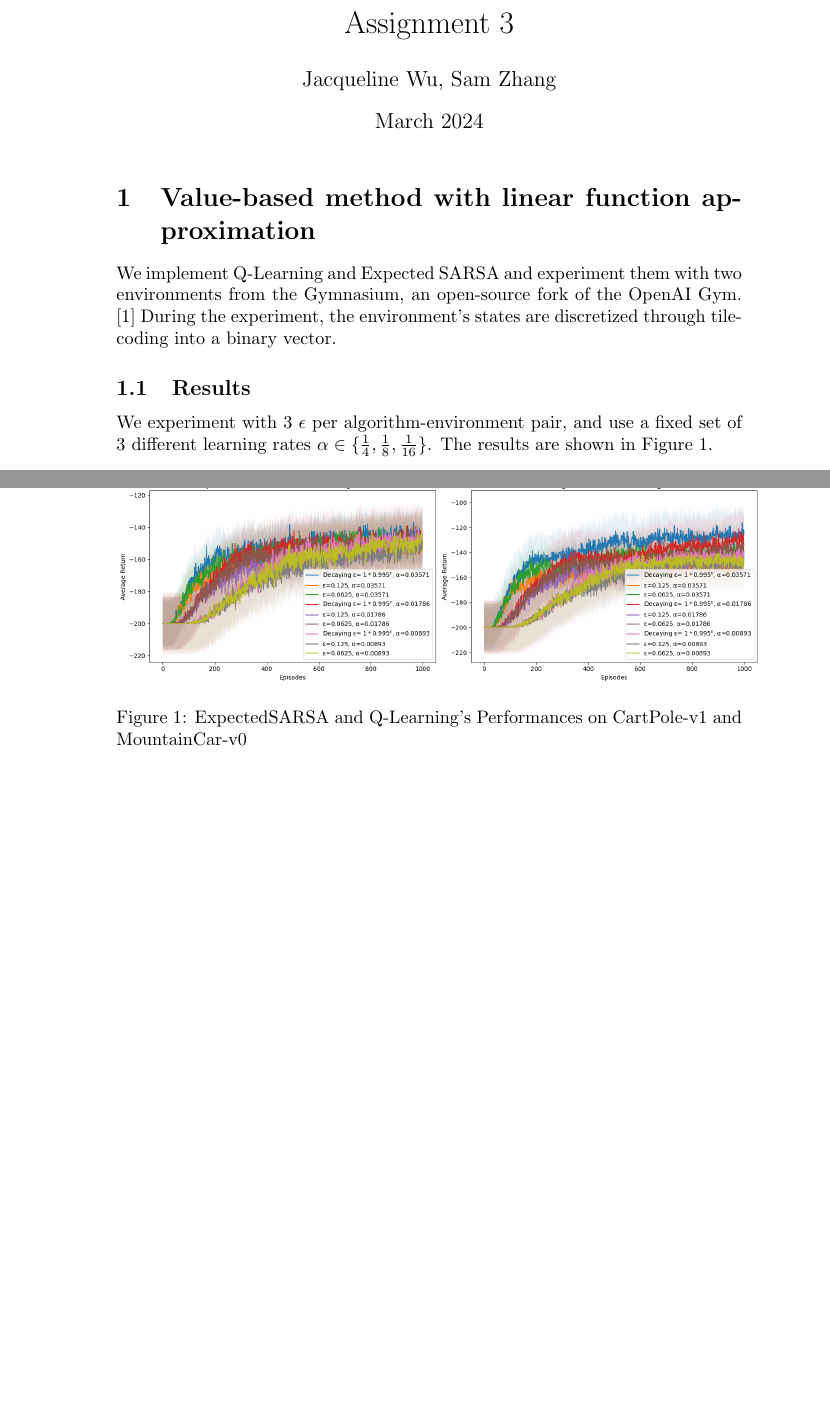
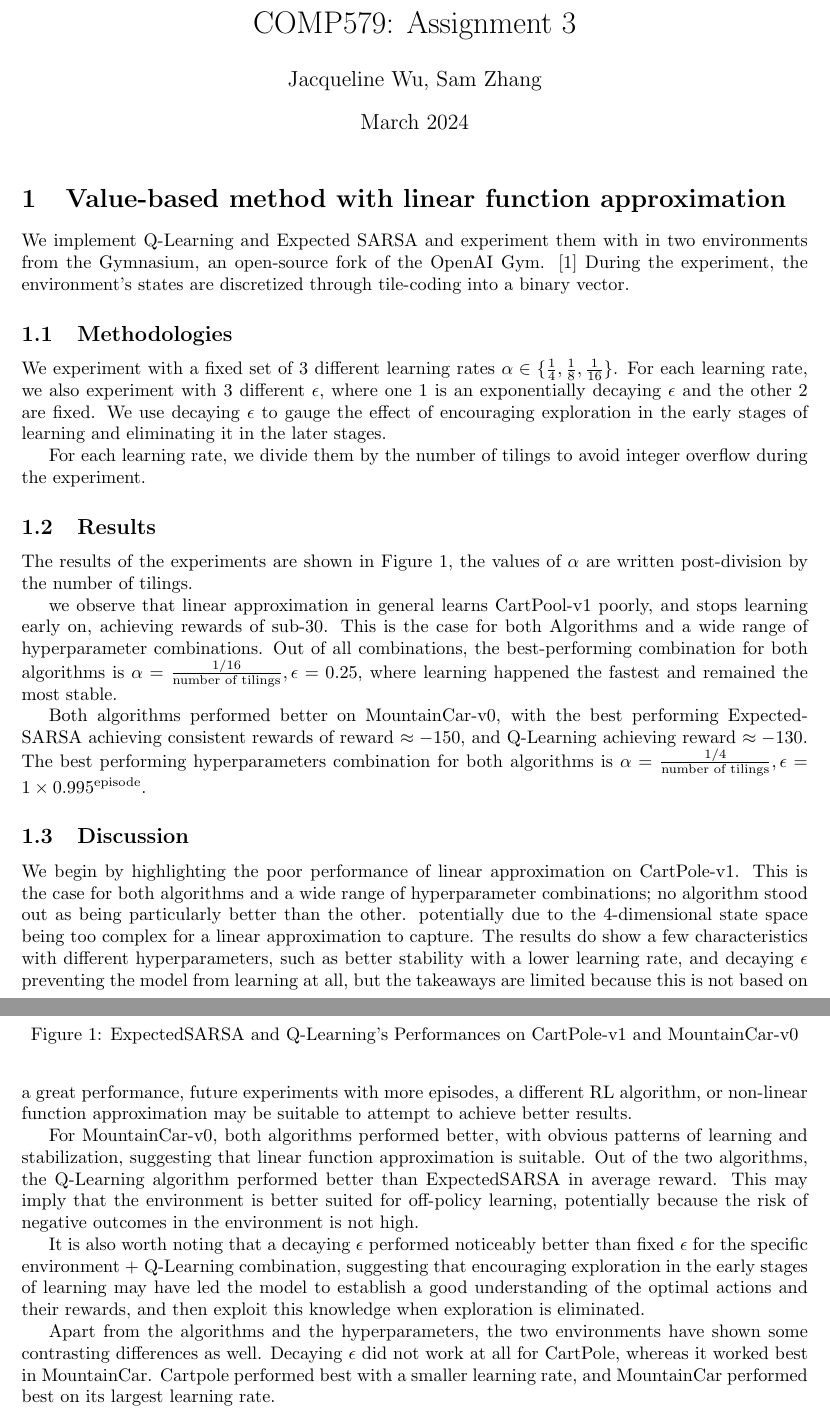
Before and after one commit to SamZhang02/comp579-a3, a LaTeX document (report/main.tex): two parts of pages 1 and 2 of 2 before the commit and two parts of pages 1 and 2 of 4 after it, joined at a grey line, cut so that both start at the same text, the shorter picture padded with empty space. Compiled offline with pdfLaTeX.

Commit message:
write q1

```diff
--- a/report/main.tex
+++ b/report/main.tex
@@ -1,8 +1,11 @@
 \documentclass{article}
-\usepackage{graphicx} % Required for inserting images
+\usepackage{graphicx}
+\usepackage[a4paper, total={6in, 8in}]{geometry}
+\usepackage{amsmath}
+
 \graphicspath{{./assets/}} % Specifies the directory where images are stored
 
-\title{Assignment 3}
+\title{COMP579: Assignment 3}
 \author{Jacqueline Wu, Sam Zhang}
 \date{March 2024}
 
@@ -11,23 +14,72 @@
 \maketitle
 
 \section{Value-based method with linear function approximation}
-We implement Q-Learning and Expected SARSA and experiment them with two environments from the Gymnasium, an open-source fork of the OpenAI Gym. \cite{gymnasium}
+We implement Q-Learning and Expected SARSA and experiment them with in two environments from the Gymnasium, an open-source fork of the OpenAI Gym. \cite{gymnasium}
 During the experiment, the environment's states are discretized through tile-coding into a binary vector.
 
+\subsection{Methodologies}
+We experiment with a fixed set of 3 different learning rates $\alpha \in \{ \frac{1}{4}, \frac{1}{8}, \frac{1}{16} \}$.
+For each learning rate, we also experiment with 3 different $\epsilon$, where one 1 is an
+exponentially decaying $\epsilon$ and the other 2 are fixed. We use decaying $\epsilon$ to
+gauge the effect of encouraging exploration in the early stages of learning
+and eliminating it in the later stages.
+
+For each learning rate, we divide them by the number of tilings to avoid integer overflow during
+the experiment.
+
 \subsection{Results}
-We experiment with 3 $\epsilon$ per algorithm-environment pair, and use a fixed set of 3 different learning rates $\alpha \in \{ \frac{1}{4}, \frac{1}{8}, \frac{1}{16} \}$. The results are shown in Figure \ref{fig:q1}.
 
 \begin{figure}[htbp]
     \centering
-    \includegraphics[scale=0.33]{q1.png}
+    \includegraphics[scale=0.35]{q1.png}
     \caption{ExpectedSARSA and Q-Learning's Performances on CartPole-v1 and MountainCar-v0}
     \label{fig:q1}
 \end{figure}
 
+The results of the experiments are shown in Figure \ref{fig:q1}, the values of $\alpha$ are
+written post-division by the number of tilings.
+
+we observe that linear approximation in general learns CartPool-v1 poorly, and stops learning
+early on, achieving rewards of sub-$30$. This is the case for both Algorithms and a wide range of
+hyperparameter combinations. Out of all combinations, the best-performing combination for both
+algorithms is $\alpha = \frac{1/16}{\text{number of tilings}}, \epsilon = 0.25$, where learning
+happened the fastest and remained the most stable.
+
+Both algorithms performed better on MountainCar-v0, with the best performing ExpectedSARSA achieving consistent rewards of
+reward $\approx -150$, and Q-Learning achieving reward $\approx -130$. The best performing hyperparameters
+combination for both algorithms is $\alpha = \frac{1/4}{\text{number of tilings}}, \epsilon = 1\times
+0.995^{\text{episode}}$.
+
 \subsection{Discussion}
+We begin by highlighting the poor performance of linear approximation on CartPole-v1. This is
+the case for both algorithms and a wide range of hyperparameter combinations; no algorithm
+stood out as being particularly better than the other.
+potentially due to the 4-dimensional state space being too complex for a linear approximation to capture.
+The results do show a few characteristics with different hyperparameters, such as better stability with a
+lower learning rate, and decaying $\epsilon$ preventing the model from learning at all, but
+the takeaways are limited because this is not based on a great performance,
+future experiments with more episodes, a different RL algorithm, or non-linear function approximation
+may be suitable to attempt to achieve better results.
 
+For MountainCar-v0, both algorithms performed better, with obvious patterns of learning and
+stabilization, suggesting that linear function approximation is suitable.
+Out of the two algorithms, the Q-Learning algorithm performed better than ExpectedSARSA in average reward.
+This may imply that the environment is better suited for off-policy learning, potentially
+because the risk of negative outcomes in the environment is not high.
+
+It is also worth noting that a decaying $\epsilon$ performed noticeably better than fixed $\epsilon$
+for the specific environment + Q-Learning combination, suggesting that encouraging exploration
+in the early stages of learning may have led the model to establish a good understanding of the
+optimal actions and their rewards, and then exploit this knowledge when exploration is
+eliminated.
+
+Apart from the algorithms and the hyperparameters, the two environments have shown some
+contrasting differences as well. Decaying $\epsilon$ did not work at all for CartPole, whereas
+it worked best in MountainCar. Cartpole performed best with a smaller learning rate, and
+MountainCar performed best on its largest learning rate.
 
 \section{Policy Gradient Theorem}
+
 
 \section{Policy-based methods with linear function approximation}
 
```
Also changed, not shown: report/main.pdf, 1 other file.
